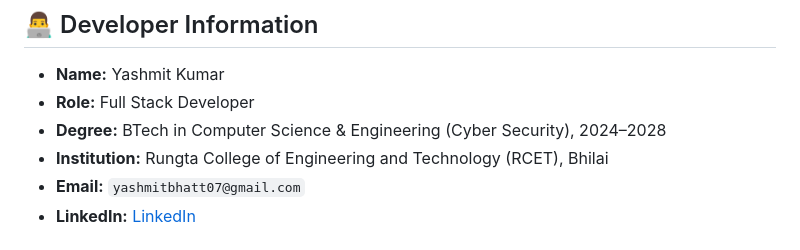
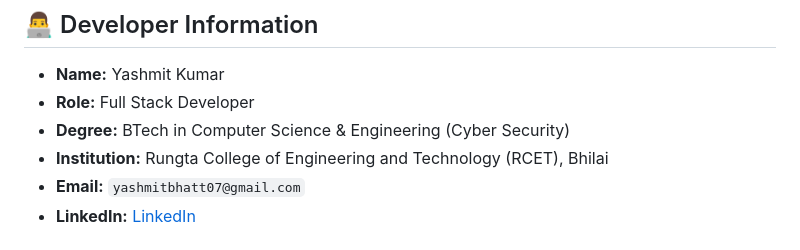
Before and after one commit to Yashmit-kumar/Yashmit_kumar_portfolio, a Markdown page: README.md, the part around the change. GitHub-like rendering.

```diff
--- a/README.md
+++ b/README.md
@@ -93,7 +93,7 @@ http://localhost:3000
 
 - **Name:** Yashmit Kumar
 - **Role:** Full Stack Developer
-- **Degree:** BTech in Computer Science & Engineering (Cyber Security), 2024–2028
+- **Degree:** BTech in Computer Science & Engineering (Cyber Security)
 - **Institution:** Rungta College of Engineering and Technology (RCET), Bhilai
 - **Email:** `yashmitbhatt07@gmail.com`
 - **LinkedIn:** [LinkedIn](https://linkedin.com/in/yashmit-bhatt-799a11360)
```
